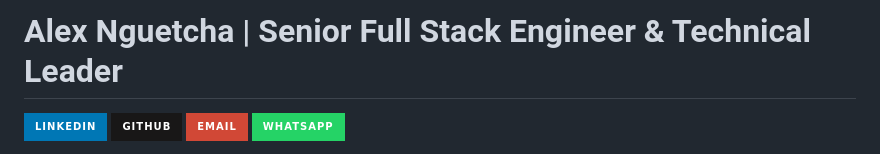
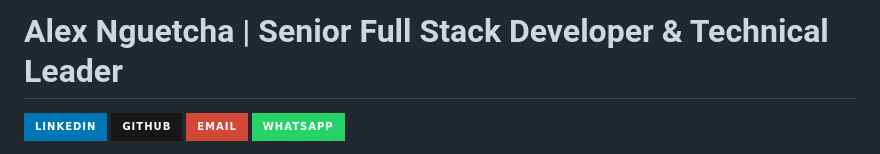
Before and after one commit to AlexNguetcha/alexnguetcha, a Markdown page: README.md, the part around the change. Rendered like a GitHub page; badges without logos.

Commit message:
Update title from 'Full Stack Engineer' to 'Full Stack Developer'

```diff
--- a/README.md
+++ b/README.md
@@ -1,4 +1,4 @@
-# Alex Nguetcha | Senior Full Stack Engineer & Technical Leader
+# Alex Nguetcha | Senior Full Stack Developer & Technical Leader
 
 [![LinkedIn](https://img.shields.io/badge/LinkedIn-0077B5?style=for-the-badge&logo=linkedin&logoColor=white)](https://linkedin.com/in/alex-nguetcha-1b2077198)
 [![GitHub](https://img.shields.io/badge/GitHub-181717?style=for-the-badge&logo=github&logoColor=white)](https://github.com/alexnguetcha)
```
